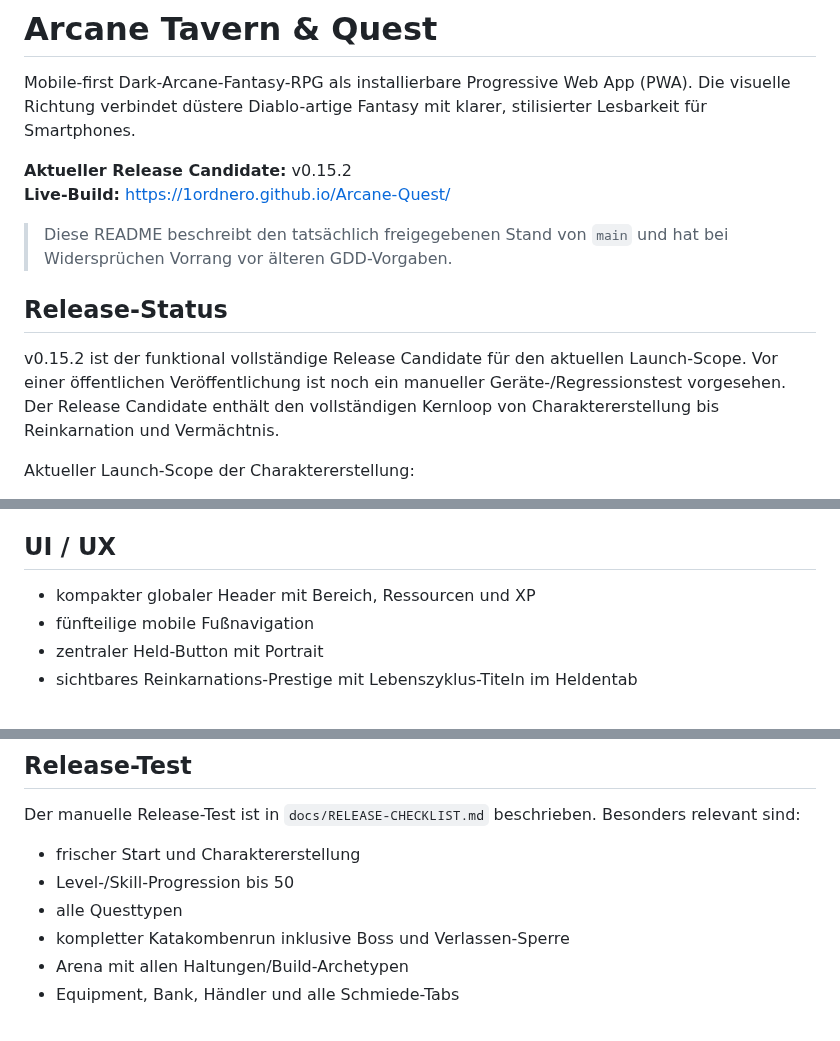
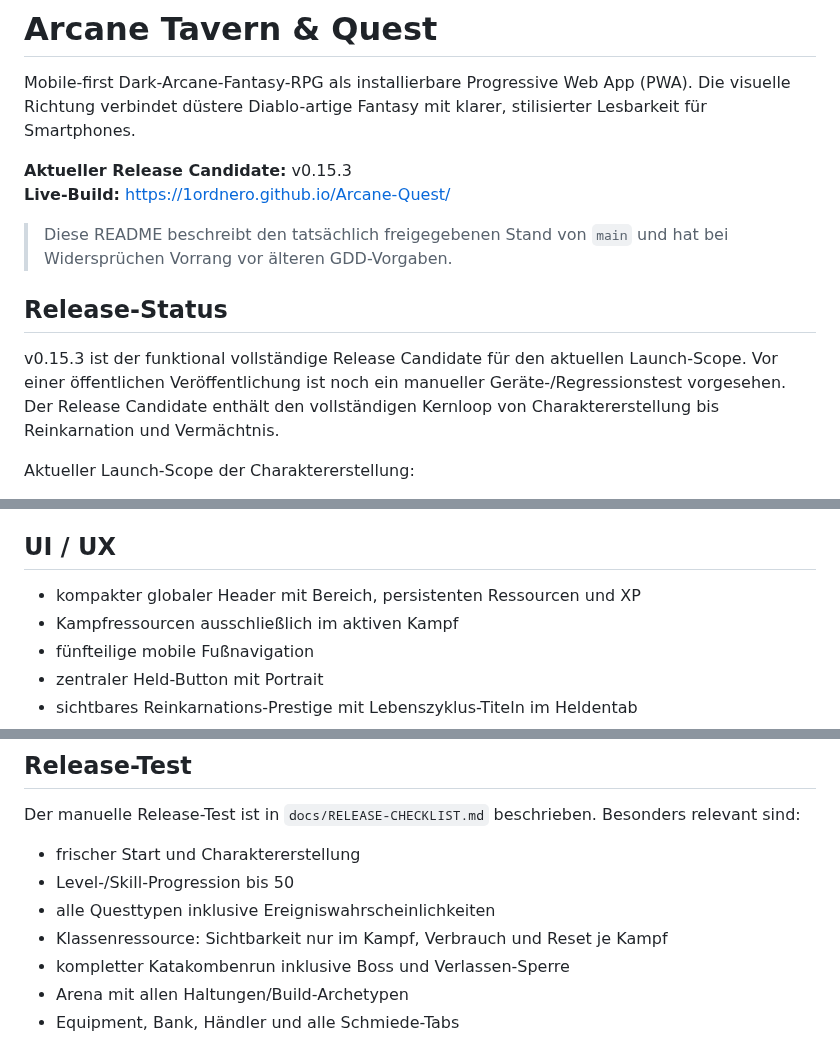
Before and after one commit to 1ordNero/Arcane-Quest, a Markdown page: README.md, 3 parts joined by grey strips. Drawn GitHub-style.

Commit message:
Document combat resources and event balance

```diff
--- a/README.md
+++ b/README.md
@@ -2,14 +2,14 @@
 
 Mobile-first Dark-Arcane-Fantasy-RPG als installierbare Progressive Web App (PWA). Die visuelle Richtung verbindet düstere Diablo-artige Fantasy mit klarer, stilisierter Lesbarkeit für Smartphones.
 
-**Aktueller Release Candidate:** v0.15.2
+**Aktueller Release Candidate:** v0.15.3
 **Live-Build:** https://1ordnero.github.io/Arcane-Quest/
 
 > Diese README beschreibt den tatsächlich freigegebenen Stand von `main` und hat bei Widersprüchen Vorrang vor älteren GDD-Vorgaben.
 
 ## Release-Status
 
-v0.15.2 ist der funktional vollständige Release Candidate für den aktuellen Launch-Scope. Vor einer öffentlichen Veröffentlichung ist noch ein manueller Geräte-/Regressionstest vorgesehen. Der Release Candidate enthält den vollständigen Kernloop von Charaktererstellung bis Reinkarnation und Vermächtnis.
+v0.15.3 ist der funktional vollständige Release Candidate für den aktuellen Launch-Scope. Vor einer öffentlichen Veröffentlichung ist noch ein manueller Geräte-/Regressionstest vorgesehen. Der Release Candidate enthält den vollständigen Kernloop von Charaktererstellung bis Reinkarnation und Vermächtnis.
 
 Aktueller Launch-Scope der Charaktererstellung:
 - Volk: **Mensch**
@@ -158,7 +163,8 @@ Die PWA trennt Code- und Asset-Cache, aktualisiert den Service Worker kontrollie
 
 ## UI / UX
 
-- kompakter globaler Header mit Bereich, Ressourcen und XP
+- kompakter globaler Header mit Bereich, persistenten Ressourcen und XP
+- Kampfressourcen ausschließlich im aktiven Kampf
 - fünfteilige mobile Fußnavigation
 - zentraler Held-Button mit Portrait
 - sichtbares Reinkarnations-Prestige mit Lebenszyklus-Titeln im Heldentab
@@ -186,7 +192,8 @@ GitHub Actions prüfen JavaScript-Syntax, Script-/Asset-Referenzen, Load-Order,
 Der manuelle Release-Test ist in `docs/RELEASE-CHECKLIST.md` beschrieben. Besonders relevant sind:
 - frischer Start und Charaktererstellung
 - Level-/Skill-Progression bis 50
-- alle Questtypen
+- alle Questtypen inklusive Ereigniswahrscheinlichkeiten
+- Klassenressource: Sichtbarkeit nur im Kampf, Verbrauch und Reset je Kampf
 - kompletter Katakombenrun inklusive Boss und Verlassen-Sperre
 - Arena mit allen Haltungen/Build-Archetypen
 - Equipment, Bank, Händler und alle Schmiede-Tabs
```
Also changed, not shown: other parts of README.md (+5 -0 lines).
